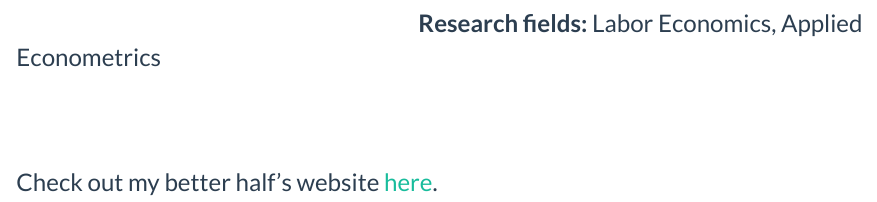
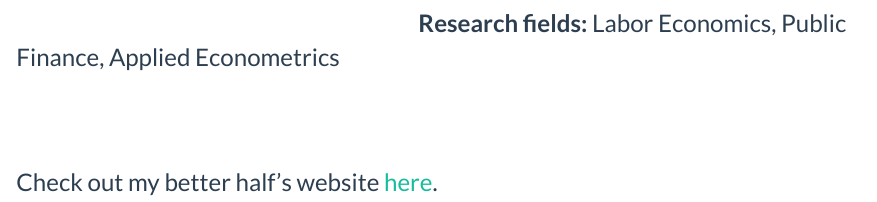
Before and after one commit to yotamshemtov/yotamshemtov.github.io, an R Markdown document (index.Rmd): the page in a window 1100 px wide, from 440 px down. Rendered offline with R 4.5, knitr and Pandoc, with nearby package versions; a font, style sheet, LaTeX package, included part or bibliography that could not be used is replaced or left out.

Commit message:
CV update

```diff
--- a/index.Rmd
+++ b/index.Rmd
@@ -36,7 +36,7 @@ E-mail: shemtov@berkeley.edu
 
 <br><br>
 
-**Research fields:** Labor Economics, Applied Econometrics
+**Research fields:** Labor Economics, Public Finance,  Applied Econometrics
 <!-- <p> Economics of Crime </p> -->
 <!-- Before coming to Berkeley I completed my B.A and M.A in Economics at Tel-Aviv University.  -->
 
```
Also changed, not shown: index.html, index.Rmd (2 more changed lines).
